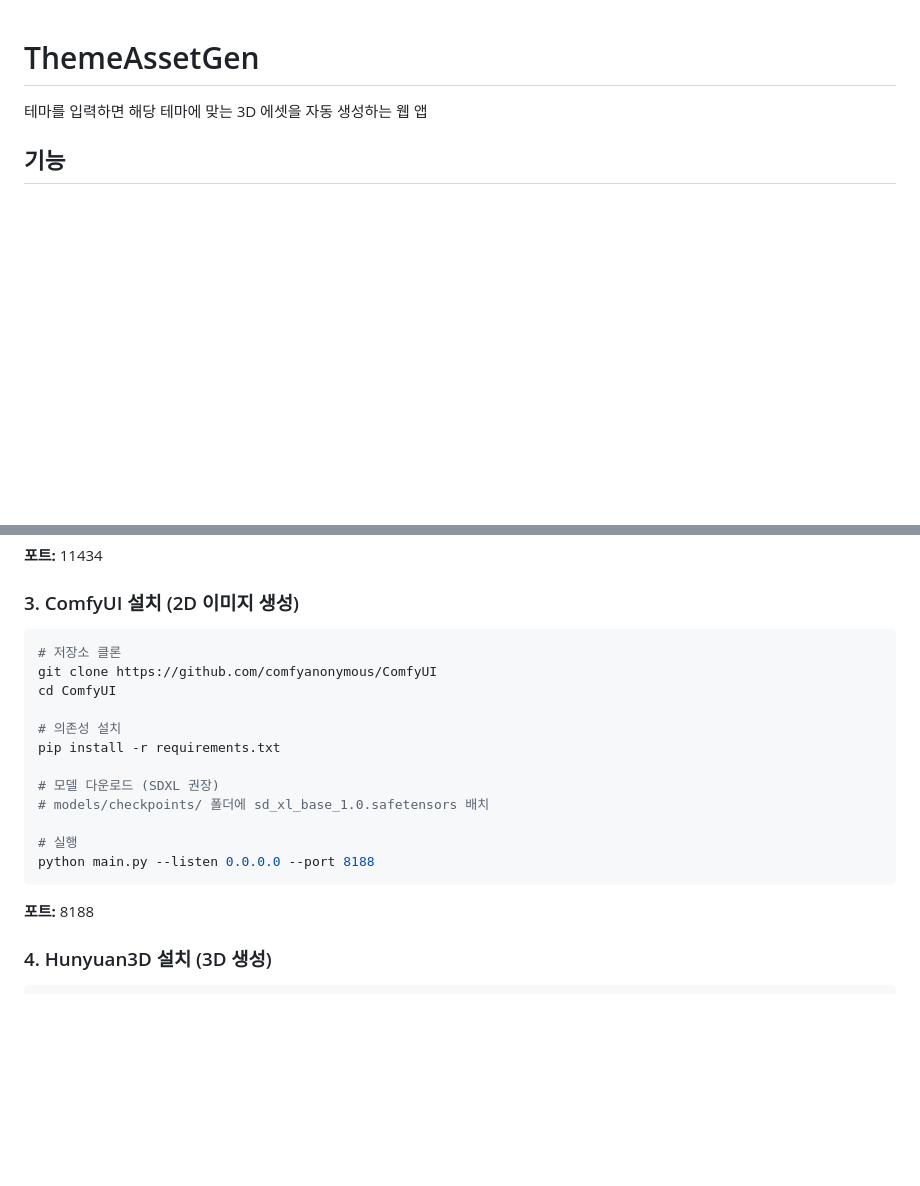
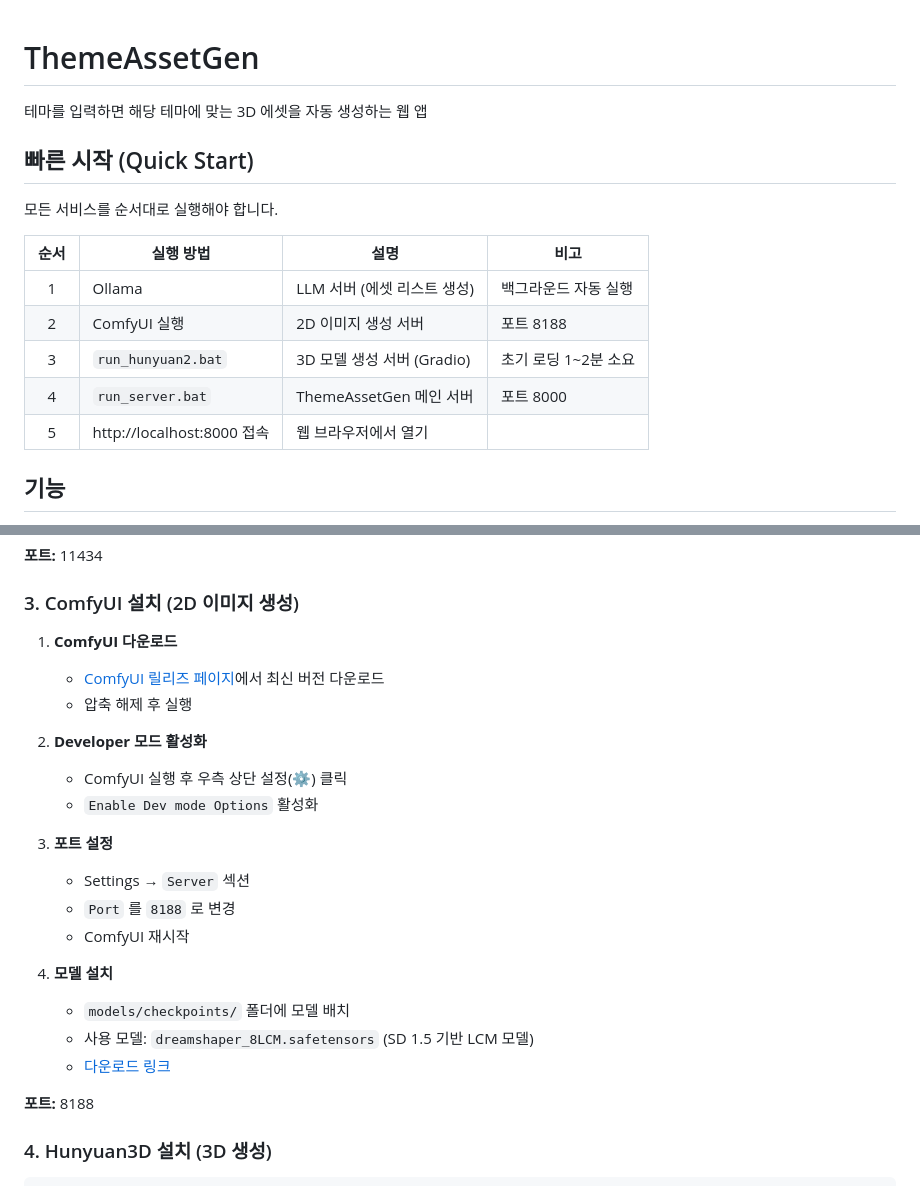
Before and after one commit to alienspy2/alienMiniTools, a Markdown page: ThemeAssetGen/README.md, 2 parts joined by grey strips. Rendered like a GitHub page; blank space fills up the shorter version.

Commit message:
README 문서 개선: 빠른 시작 가이드 및 ComfyUI 설치 방법 업데이트
[빠른 시작 섹션 추가]
- 서비스 실행 순서를 테이블로 정리
  1. Ollama (백그라운드 자동 실행)
  2. ComfyUI (2D 이미지 생성, 포트 8188)
  3. run_hunyuan2.bat (3D 모델 생성, 초기 로딩 1~2분)
  4. run_server.bat (메인 서버, 포트 8000)
  5. http://localhost:8000 접속

[ComfyUI 설치 방법 변경]
- 기존: 커맨드라인 기반 설치 (git clone, pip install)
- 변경: GUI 버전 설치 방식
  - GitHub 릴리즈 페이지에서 다운로드
  - Developer 모드 활성화 방법
  - Settings에서 포트 8188 설정

[모델 정보 수정]
- 기존: SDXL (sd_xl_base_1.0.safetensors)
- 변경: DreamShaper 8 LCM (dreamshaper_8LCM.safetensors)
- SD 1.5 기반 LCM 모델로 빠른 생성 지원
- Civitai 다운로드 링크 추가

Co-Authored-By: Claude Opus 4.5 <noreply@anthropic.com>

````diff
--- a/ThemeAssetGen/README.md
+++ b/ThemeAssetGen/README.md
@@ -1,6 +1,18 @@
 # ThemeAssetGen
 
 테마를 입력하면 해당 테마에 맞는 3D 에셋을 자동 생성하는 웹 앱
+
+## 빠른 시작 (Quick Start)
+
+모든 서비스를 순서대로 실행해야 합니다.
+
+| 순서 | 실행 방법 | 설명 | 비고 |
+|:----:|-----------|------|------|
+| 1 | Ollama | LLM 서버 (에셋 리스트 생성) | 백그라운드 자동 실행 |
+| 2 | ComfyUI 실행 | 2D 이미지 생성 서버 | 포트 8188 |
+| 3 | `run_hunyuan2.bat` | 3D 모델 생성 서버 (Gradio) | 초기 로딩 1~2분 소요 |
+| 4 | `run_server.bat` | ThemeAssetGen 메인 서버 | 포트 8000 |
+| 5 | http://localhost:8000 접속 | 웹 브라우저에서 열기 | |
 
 ## 기능
 
@@ -47,20 +59,23 @@ ollama serve
 
 ### 3. ComfyUI 설치 (2D 이미지 생성)
 
-```bash
-# 저장소 클론
-git clone https://github.com/comfyanonymous/ComfyUI
-cd ComfyUI
+1. **ComfyUI 다운로드**
+   - [ComfyUI 릴리즈 페이지](https://github.com/comfyanonymous/ComfyUI/releases)에서 최신 버전 다운로드
+   - 압축 해제 후 실행
 
-# 의존성 설치
-pip install -r requirements.txt
+2. **Developer 모드 활성화**
+   - ComfyUI 실행 후 우측 상단 설정(⚙️) 클릭
+   - `Enable Dev mode Options` 활성화
 
-# 모델 다운로드 (SDXL 권장)
-# models/checkpoints/ 폴더에 sd_xl_base_1.0.safetensors 배치
+3. **포트 설정**
+   - Settings → `Server` 섹션
+   - `Port` 를 `8188` 로 변경
+   - ComfyUI 재시작
 
-# 실행
-python main.py --listen 0.0.0.0 --port 8188
-```
+4. **모델 설치**
+   - `models/checkpoints/` 폴더에 모델 배치
+   - 사용 모델: `dreamshaper_8LCM.safetensors` (SD 1.5 기반 LCM 모델)
+   - [다운로드 링크](https://civitai.com/models/4384/dreamshaper)
 
 **포트:** 8188
 
````
